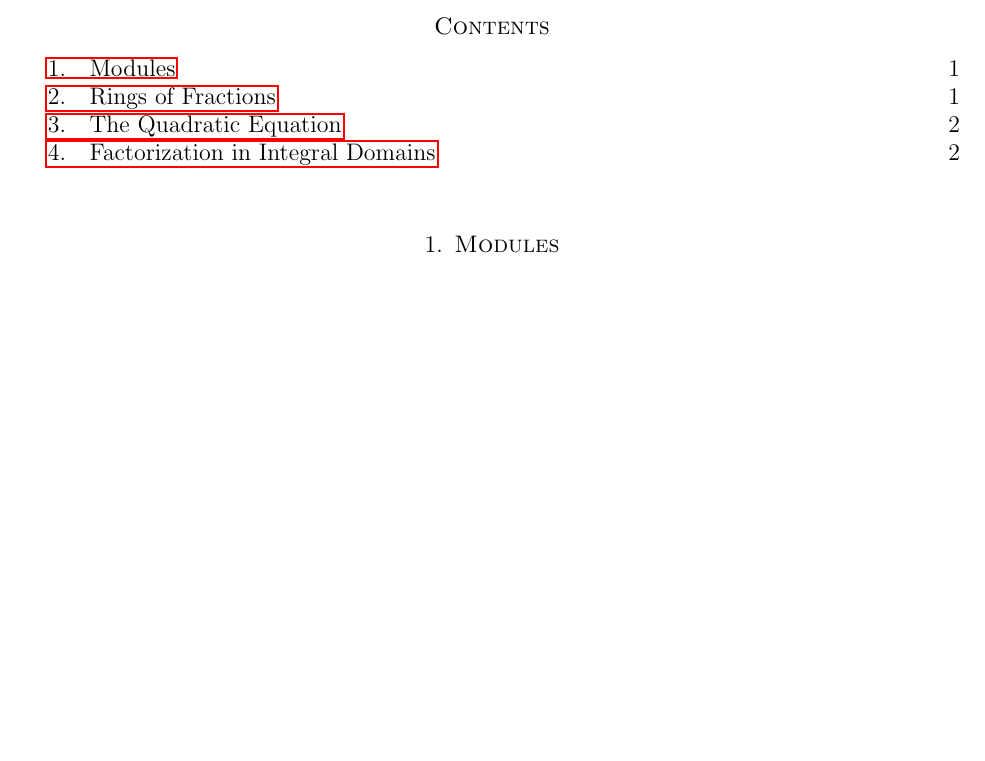
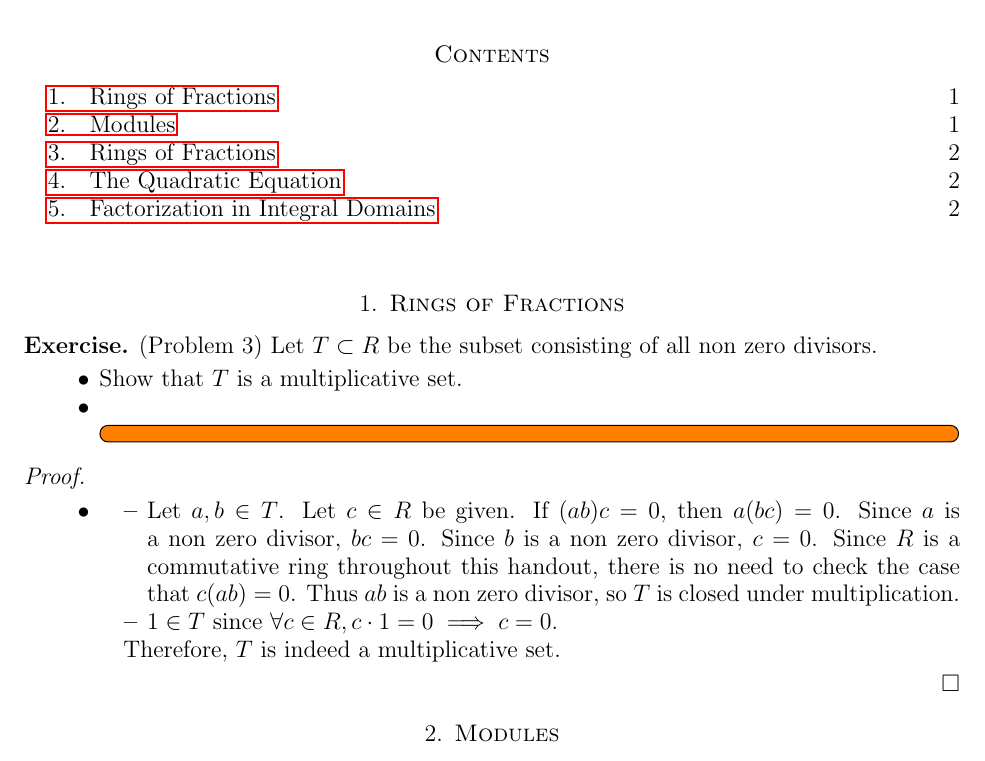
Before and after one commit to hidenori-shinohara/courses, a LaTeX paper (math601/10-9/math601-10-9.tex): part of page 1 of 3 before the commit and part of page 1 of 4 after it, cut so that both start at the same text, the shorter picture padded with empty space. Compiled offline with pdfLaTeX.

Commit message:
Finish Problem 3 (i) Rings of Fractions (601)

```diff
--- a/math601/10-9/math601-10-9.tex
+++ b/math601/10-9/math601-10-9.tex
@@ -57,6 +57,40 @@
 \author{Hidenori Shinohara}
 \maketitle
 \tableofcontents
+
+\section{Rings of Fractions}
+
+\begin{exer}{(Problem 3)}
+  Let $T \subset R$ be the subset consisting of all non zero divisors.
+  \begin{itemize}
+    \item
+      Show that $T$ is a multiplicative set.
+    \item
+     \todo[inline]{
+     }
+  \end{itemize}
+\end{exer}
+
+\begin{proof}
+  $ $
+  \begin{itemize}
+    \item
+      \begin{itemize}
+        \item
+          Let $a, b \in T$.
+          Let $c \in R$ be given.
+          If $(ab)c = 0$, then $a(bc) = 0$.
+          Since $a$ is a non zero divisor, $bc = 0$.
+          Since $b$ is a non zero divisor, $c = 0$.
+          Since $R$ is a commutative ring throughout this handout, there is no need to check the case that $c(ab) = 0$.
+          Thus $ab$ is a non zero divisor, so $T$ is closed under multiplication.
+        \item
+          $1 \in T$ since $\forall c \in R, c \cdot 1 = 0 \implies c = 0$.
+      \end{itemize}
+
+      Therefore, $T$ is indeed a multiplicative set.
+  \end{itemize}
+\end{proof}
 
 \section{Modules}
 
```
Also changed, not shown: math601/10-9/math601-10-9.pdf.
